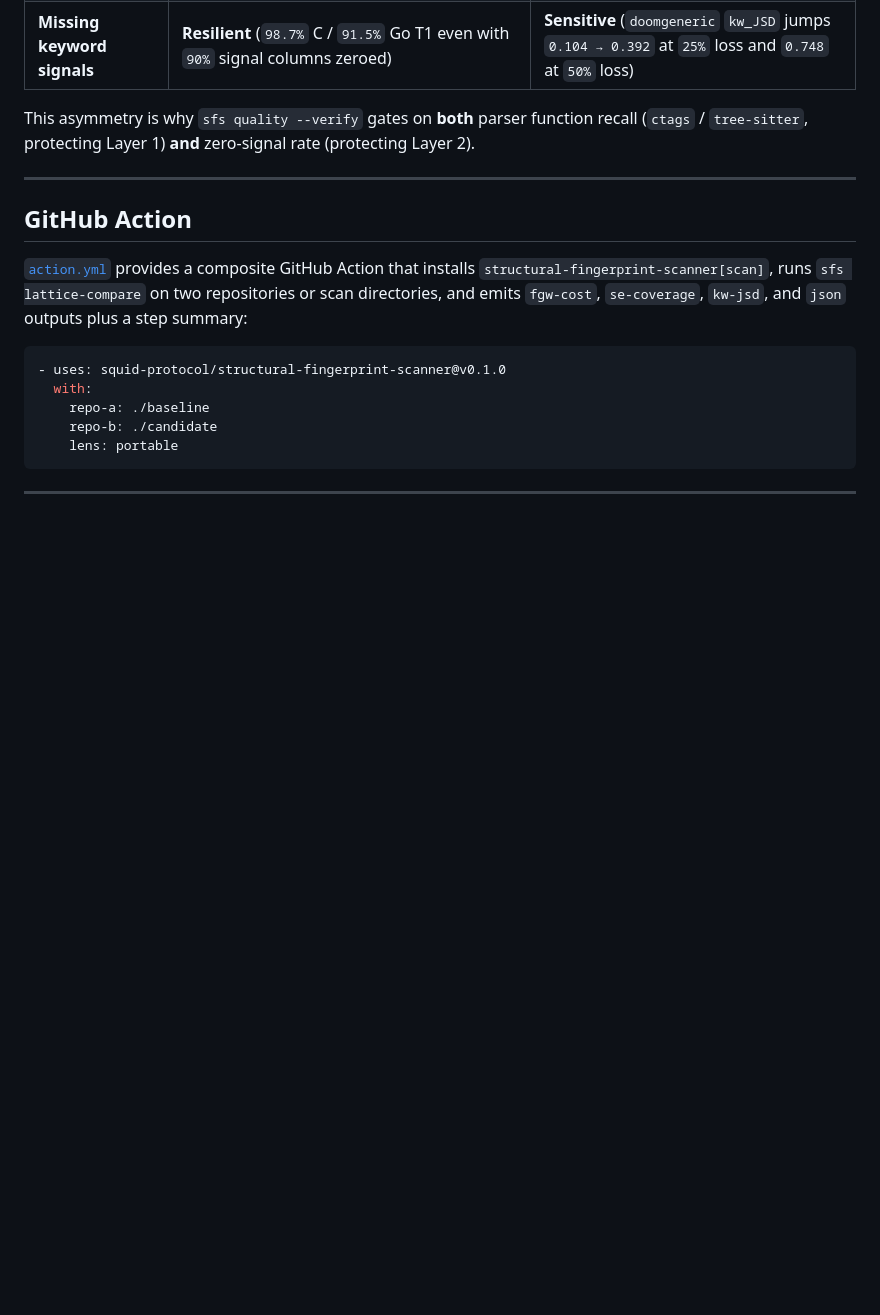
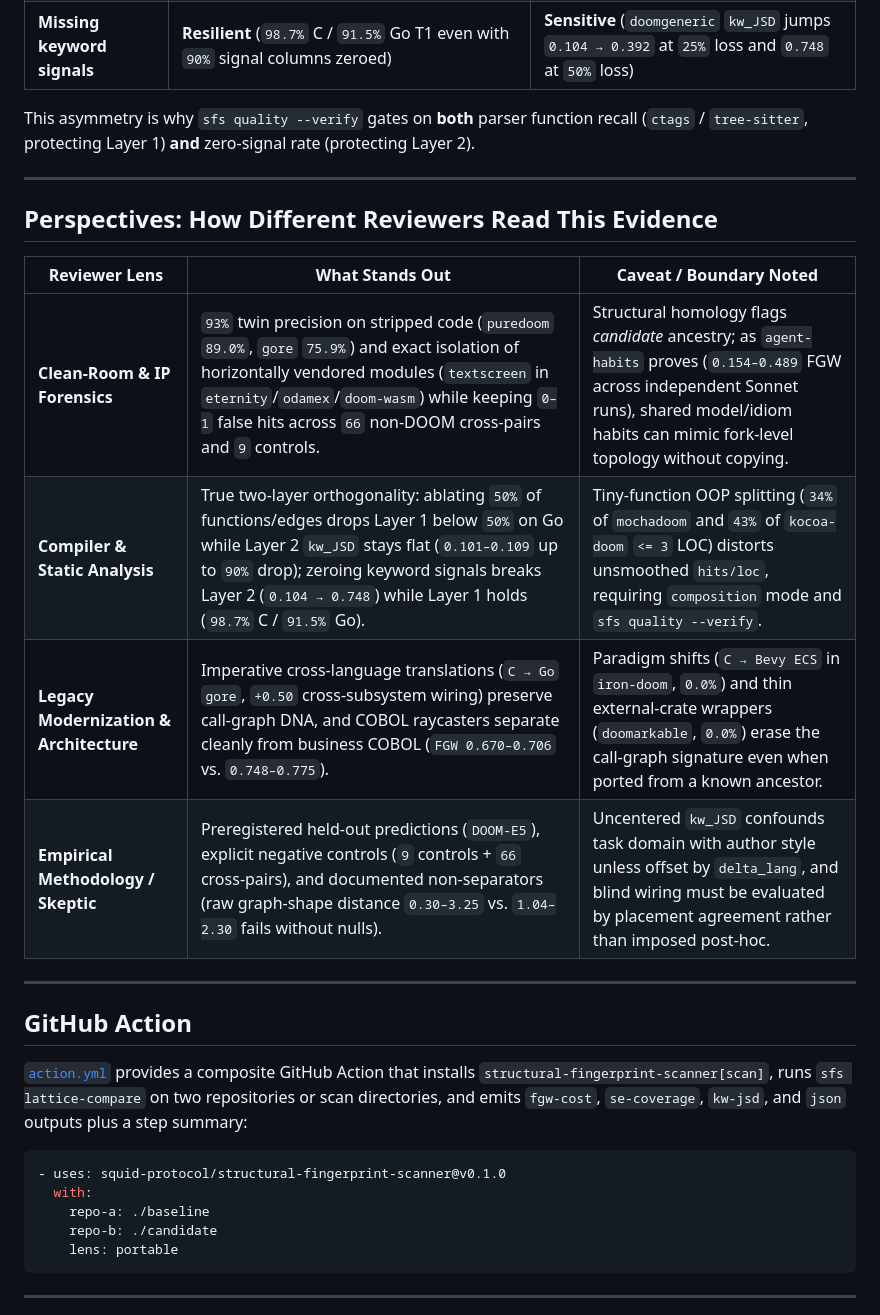
Before and after one commit to squid-protocol/structural-fingerprint-scanner, a Markdown page: README.md, the part around one of its changes. Rendered like a GitHub page; blank space fills up the shorter version.

```diff
--- a/README.md
+++ b/README.md
@@ -156,6 +164,17 @@ This asymmetry is why `sfs quality --verify` gates on **both** parser function r
 
 ---
 
+## Perspectives: How Different Reviewers Read This Evidence
+
+| Reviewer Lens | What Stands Out | Caveat / Boundary Noted |
+|---|---|---|
+| **Clean-Room & IP Forensics** | `93%` twin precision on stripped code (`puredoom` `89.0%`, `gore` `75.9%`) and exact isolation of horizontally vendored modules (`textscreen` in `eternity`/`odamex`/`doom-wasm`) while keeping `0–1` false hits across `66` non-DOOM cross-pairs and `9` controls. | Structural homology flags *candidate* ancestry; as `agent-habits` proves (`0.154–0.489` FGW across independent Sonnet runs), shared model/idiom habits can mimic fork-level topology without copying. |
+| **Compiler & Static Analysis** | True two-layer orthogonality: ablating `50%` of functions/edges drops Layer 1 below `50%` on Go while Layer 2 `kw_JSD` stays flat (`0.101–0.109` up to `90%` drop); zeroing keyword signals breaks Layer 2 (`0.104 → 0.748`) while Layer 1 holds (`98.7%` C / `91.5%` Go). | Tiny-function OOP splitting (`34%` of `mochadoom` and `43%` of `kocoa-doom` `<= 3` LOC) distorts unsmoothed `hits/loc`, requiring `composition` mode and `sfs quality --verify`. |
+| **Legacy Modernization & Architecture** | Imperative cross-language translations (`C → Go` `gore`, `+0.50` cross-subsystem wiring) preserve call-graph DNA, and COBOL raycasters separate cleanly from business COBOL (`FGW 0.670–0.706` vs. `0.748–0.775`). | Paradigm shifts (`C → Bevy ECS` in `iron-doom`, `0.0%`) and thin external-crate wrappers (`doomarkable`, `0.0%`) erase the call-graph signature even when ported from a known ancestor. |
+| **Empirical Methodology / Skeptic** | Preregistered held-out predictions (`DOOM-E5`), explicit negative controls (`9` controls + `66` cross-pairs), and documented non-separators (raw graph-shape distance `0.30–3.25` vs. `1.04–2.30` fails without nulls). | Uncentered `kw_JSD` confounds task domain with author style unless offset by `delta_lang`, and blind wiring must be evaluated by placement agreement rather than imposed post-hoc. |
+
+---
+
 ## GitHub Action
 
 [`action.yml`](action.yml) provides a composite GitHub Action that installs `structural-fingerprint-scanner[scan]`, runs `sfs lattice-compare` on two repositories or scan directories, and emits `fgw-cost`, `se-coverage`, `kw-jsd`, and `json` outputs plus a step summary:
```
Also changed, not shown: other parts of README.md (+15 -7 lines), docs/doom-dna-tracks.png (added).
